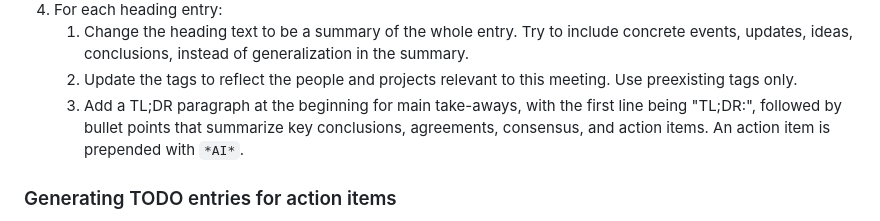
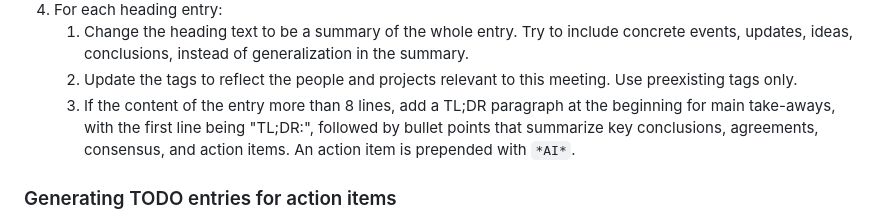
Before and after one commit to zhangkun83/dotfiles, a Markdown page: emacs.d/ai-instructions/zorg-instructions.md, the part around the change. GitHub-like rendering.

Commit message:
emacs: fine-tune zorg-instructions.md

```diff
--- a/emacs.d/ai-instructions/zorg-instructions.md
+++ b/emacs.d/ai-instructions/zorg-instructions.md
@@ -104,10 +104,11 @@ Sorting a meeting notes entry includes **all** of the following steps:
        instead of generalization in the summary.
     2. Update the tags to reflect the people and projects relevant to
        this meeting.  Use preexisting tags only.
-    3. Add a TL;DR paragraph at the beginning for main take-aways,
-       with the first line being "TL;DR:", followed by bullet points
-       that summarize key conclusions, agreements, consensus, and
-       action items.  An action item is prepended with `*AI*`.
+    3. If the content of the entry more than 8 lines, add a TL;DR
+       paragraph at the beginning for main take-aways, with the first
+       line being "TL;DR:", followed by bullet points that summarize
+       key conclusions, agreements, consensus, and action items.  An
+       action item is prepended with `*AI*`.
 
 ### Generating TODO entries for action items
 
```
